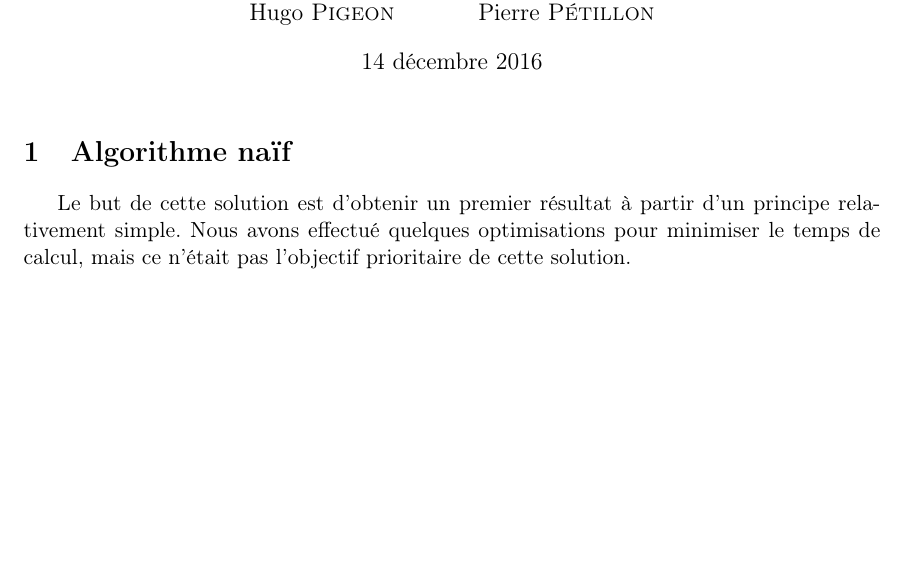
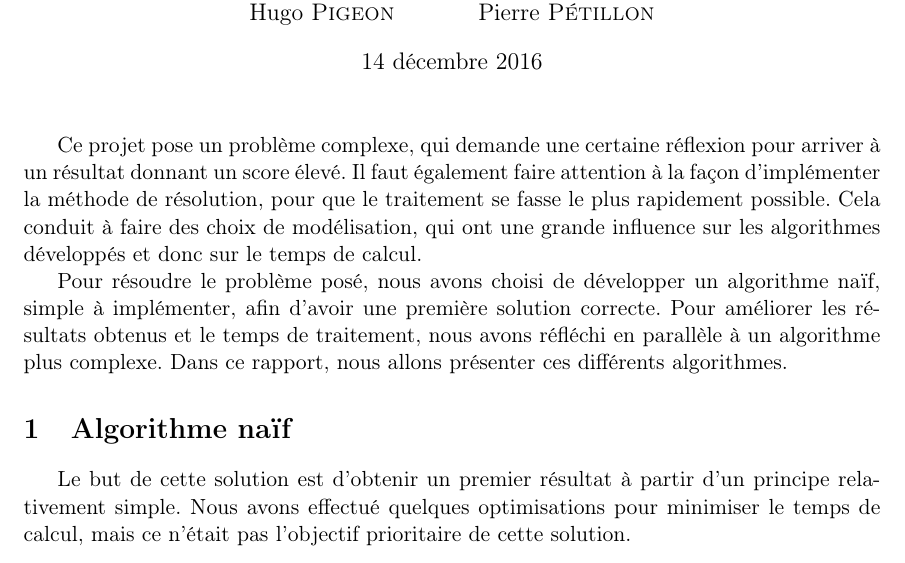
Before and after one commit to Miaxos/google-hashcode, a LaTeX document (Rapport/rapport.tex): part of page 1 of 2, cut so that both start at the same text, the shorter picture padded with empty space. Compiled offline with pdfLaTeX.

Commit message:
Rédaction de l'introduction

```diff
--- a/Rapport/rapport.tex
+++ b/Rapport/rapport.tex
@@ -29,7 +29,9 @@
 
 	\maketitle
 
-	% ajouter une introduction
+	Ce projet pose un problème complexe, qui demande une certaine réflexion pour arriver à un résultat donnant un score élevé. Il faut également faire attention à la façon d'implémenter la méthode de résolution, pour que le traitement se fasse le plus rapidement possible. Cela conduit à faire des choix de modélisation, qui ont une grande influence sur les algorithmes développés et donc sur le temps de calcul.
+
+	Pour résoudre le problème posé, nous avons choisi de développer un algorithme naïf, simple à implémenter, afin d'avoir une première solution correcte. Pour améliorer les résultats obtenus et le temps de traitement, nous avons réfléchi en parallèle à un algorithme plus complexe. Dans ce rapport, nous allons présenter ces différents algorithmes.
 
 	\section{Algorithme naïf}
 
```
